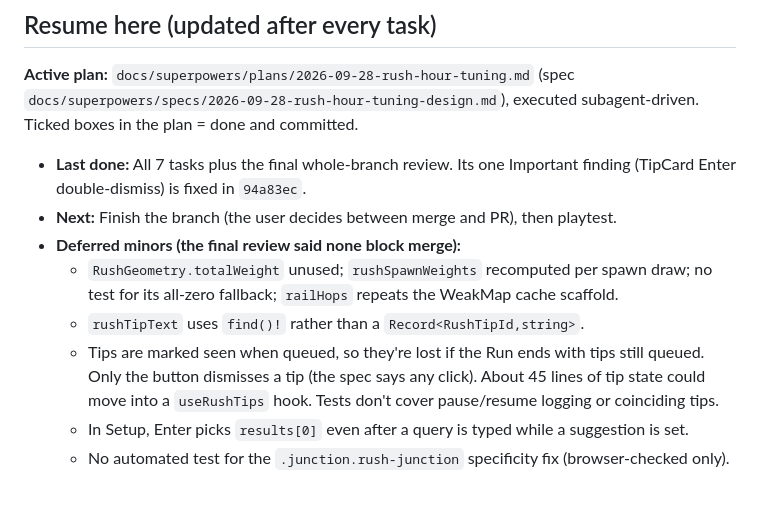
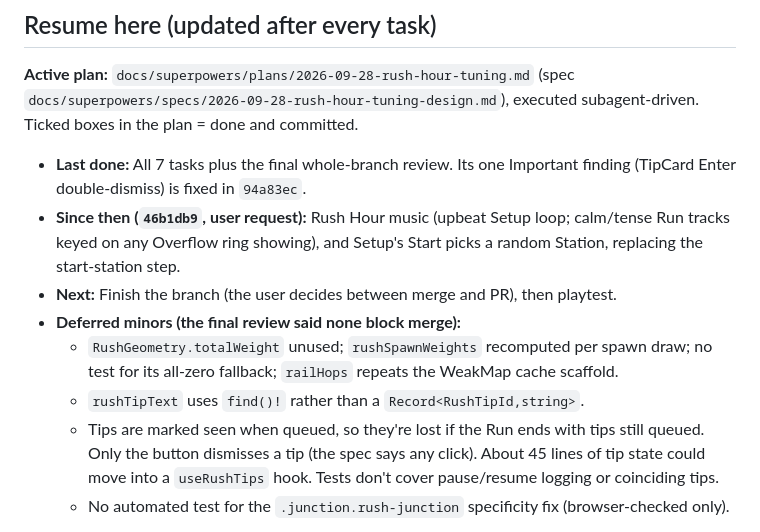
Before and after one commit to mirzanorazman/kl-metro-typing, a Markdown page: docs/superpowers/rush-hour-handover.md, the part around the change. GitHub-like rendering; blank space fills up the shorter version.

Commit message:
docs: note rush hour music and random start in the handover
Co-Authored-By: Claude Opus 5.5 <noreply@anthropic.com>

```diff
--- a/docs/superpowers/rush-hour-handover.md
+++ b/docs/superpowers/rush-hour-handover.md
@@ -8,12 +8,12 @@ executed subagent-driven. Ticked boxes in the plan = done and committed.
 
 - **Last done:** All 7 tasks plus the final whole-branch review. Its one
   Important finding (TipCard Enter double-dismiss) is fixed in `94a83ec`.
+- **Since then (`46b1db9`, user request):** Rush Hour music (upbeat Setup loop; calm/tense Run tracks keyed on any Overflow ring showing), and Setup's Start picks a random Station, replacing the start-station step.
 - **Next:** Finish the branch (the user decides between merge and PR), then playtest.
 - **Deferred minors (the final review said none block merge):**
   - `RushGeometry.totalWeight` unused; `rushSpawnWeights` recomputed per spawn draw; no test for its all-zero fallback; `railHops` repeats the WeakMap cache scaffold.
   - `rushTipText` uses `find()!` rather than a `Record<RushTipId,string>`.
   - Tips are marked seen when queued, so they're lost if the Run ends with tips still queued. Only the button dismisses a tip (the spec says any click). About 45 lines of tip state could move into a `useRushTips` hook. Tests don't cover pause/resume logging or coinciding tips.
-  - In Setup, Enter picks `results[0]` even after a query is typed while a suggestion is set.
   - No automated test for the `.junction.rush-junction` specificity fix (browser-checked only).
 
 To resume in a fresh session: "Read `docs/superpowers/rush-hour-handover.md`
```
